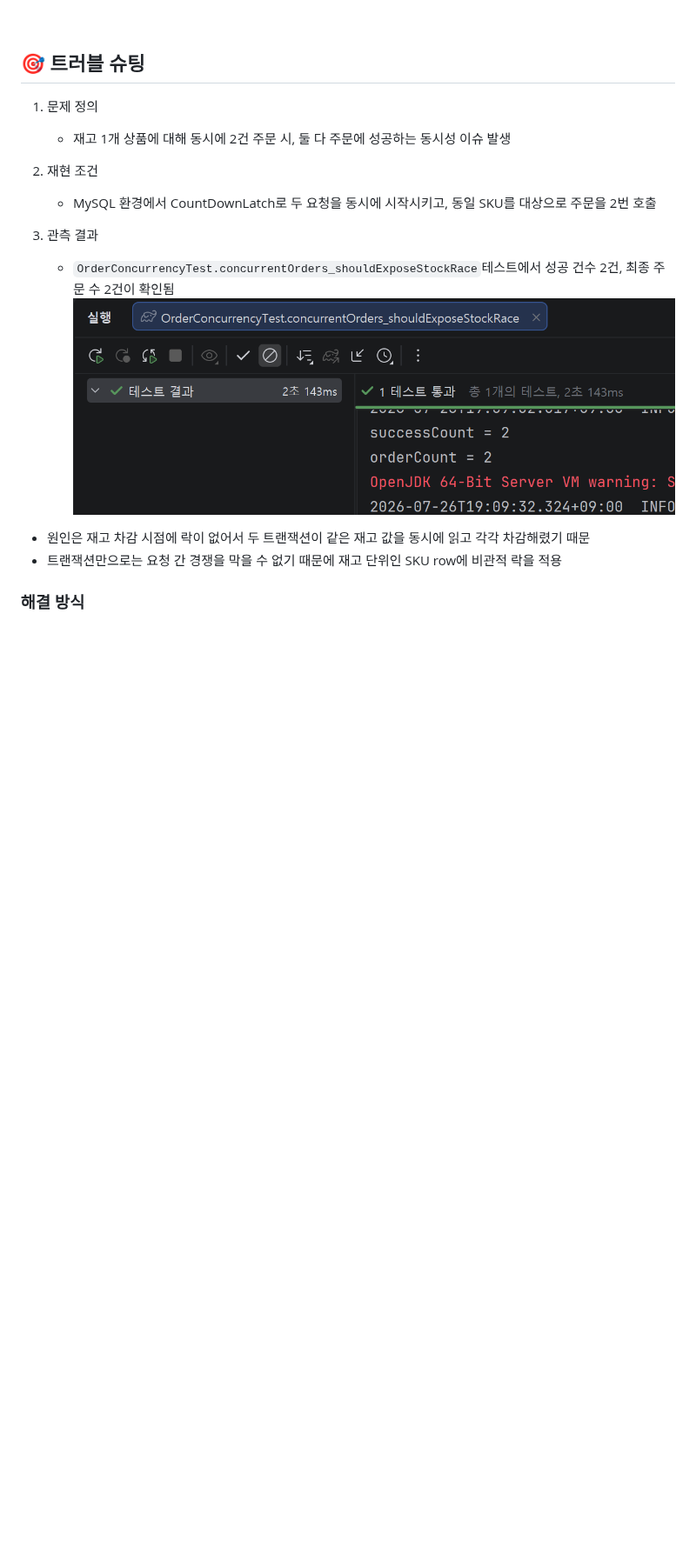
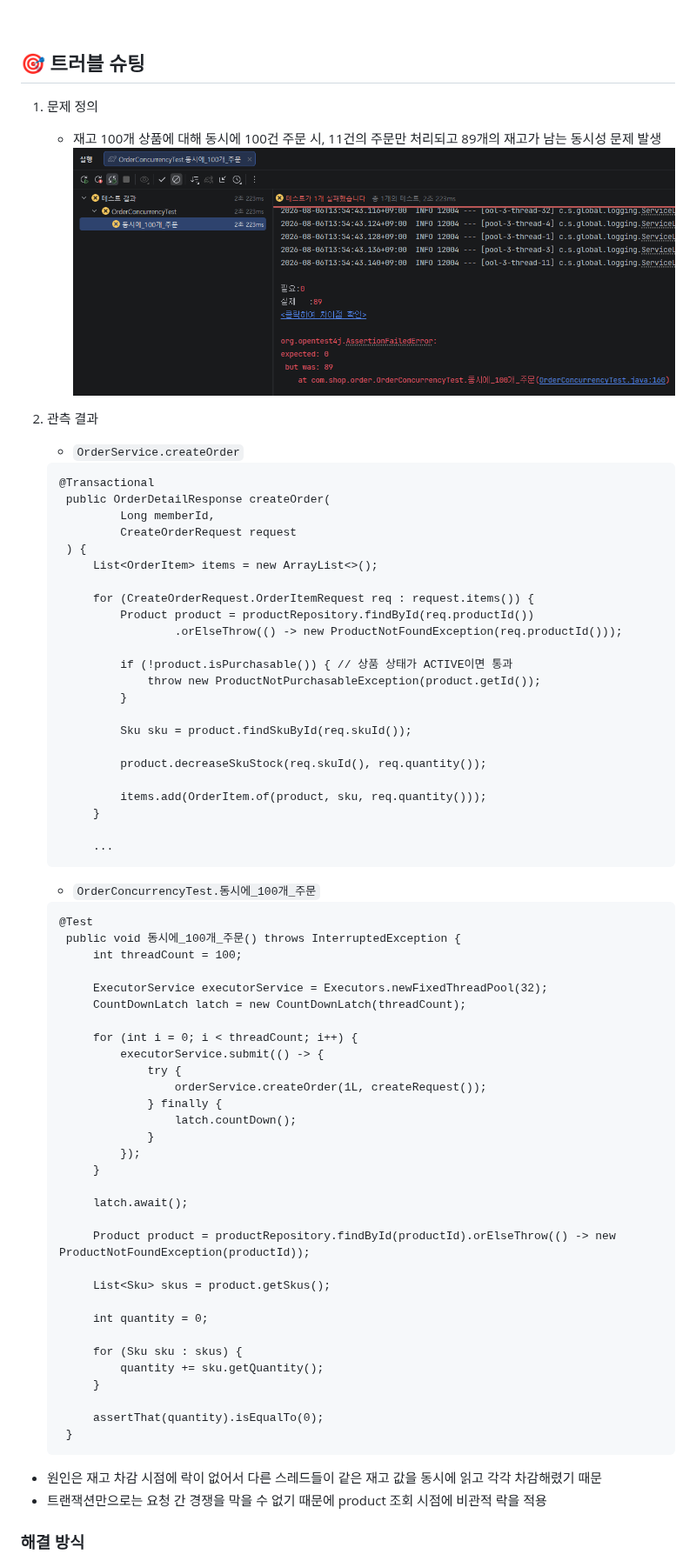
Before and after one commit to jhm0919/ecommerce-backend, a Markdown page: README.md, the part around one of its changes. Shown at 87% size. Rendered like a GitHub page; pictures changed too: img_5.png (added); blank space fills up the shorter version.

````diff
--- a/README.md
+++ b/README.md
@@ -41,17 +41,75 @@ Spring Boot 기반 이커머스 백엔드 프로젝트
 
 ## 🎯 트러블 슈팅
 1. 문제 정의
-   * 재고 1개 상품에 대해 동시에 2건 주문 시, 둘 다 주문에 성공하는 동시성 이슈 발생
+   * 재고 100개 상품에 대해 동시에 100건 주문 시, 11건의 주문만 처리되고 89개의 재고가 남는 동시성 문제 발생
+![img_5.png](img_5.png)
 
-2. 재현 조건
-   * MySQL 환경에서 CountDownLatch로 두 요청을 동시에 시작시키고, 동일 SKU를 대상으로 주문을 2번 호출
+2. 관측 결과
+   * `OrderService.createOrder`
 
-3. 관측 결과
-   * `OrderConcurrencyTest.concurrentOrders_shouldExposeStockRace`테스트에서 성공 건수 2건, 최종 주문 수 2건이 확인됨
-   ![img_1.png](img_1.png)
+   ```
+   @Transactional
+    public OrderDetailResponse createOrder(
+            Long memberId,
+            CreateOrderRequest request
+    ) {
+        List<OrderItem> items = new ArrayList<>();
 
+        for (CreateOrderRequest.OrderItemRequest req : request.items()) {
+            Product product = productRepository.findById(req.productId())
+                    .orElseThrow(() -> new ProductNotFoundException(req.productId()));
 
-* 원인은 재고 차감 시점에 락이 없어서 두 트랜잭션이 같은 재고 값을 동시에 읽고 각각 차감해렸기 때문
-* 트랜잭션만으로는 요청 간 경쟁을 막을 수 없기 때문에 재고 단위인 SKU row에 비관적 락을 적용
+            if (!product.isPurchasable()) { // 상품 상태가 ACTIVE이면 통과
+                throw new ProductNotPurchasableException(product.getId());
+            }
+
+            Sku sku = product.findSkuById(req.skuId());
+
+            product.decreaseSkuStock(req.skuId(), req.quantity());
+
+            items.add(OrderItem.of(product, sku, req.quantity()));
+        }
+
+        ...
+   ```
+
+   * `OrderConcurrencyTest.동시에_100개_주문`
+
+   ```
+   @Test
+    public void 동시에_100개_주문() throws InterruptedException {
+        int threadCount = 100;
+
+        ExecutorService executorService = Executors.newFixedThreadPool(32);
+        CountDownLatch latch = new CountDownLatch(threadCount);
+
+        for (int i = 0; i < threadCount; i++) {
+            executorService.submit(() -> {
+                try {
+                    orderService.createOrder(1L, createRequest());
+                } finally {
+                    latch.countDown();
+                }
+            });
+        }
+
+        latch.await();
+
+        Product product = productRepository.findById(productId).orElseThrow(() -> new ProductNotFoundException(productId));
+
+        List<Sku> skus = product.getSkus();
+
+        int quantity = 0;
+
+        for (Sku sku : skus) {
+            quantity += sku.getQuantity();
+        }
+
+        assertThat(quantity).isEqualTo(0);
+    }
+   ```
+
+* 원인은 재고 차감 시점에 락이 없어서 다른 스레드들이 같은 재고 값을 동시에 읽고 각각 차감해렸기 때문
+* 트랜잭션만으로는 요청 간 경쟁을 막을 수 없기 때문에 product 조회 시점에 비관적 락을 적용
 
 ### 해결 방식
````
Also changed, not shown: other parts of README.md (+38 -3 lines), img_3.png (added), img_4.png (added), 4 other files.
